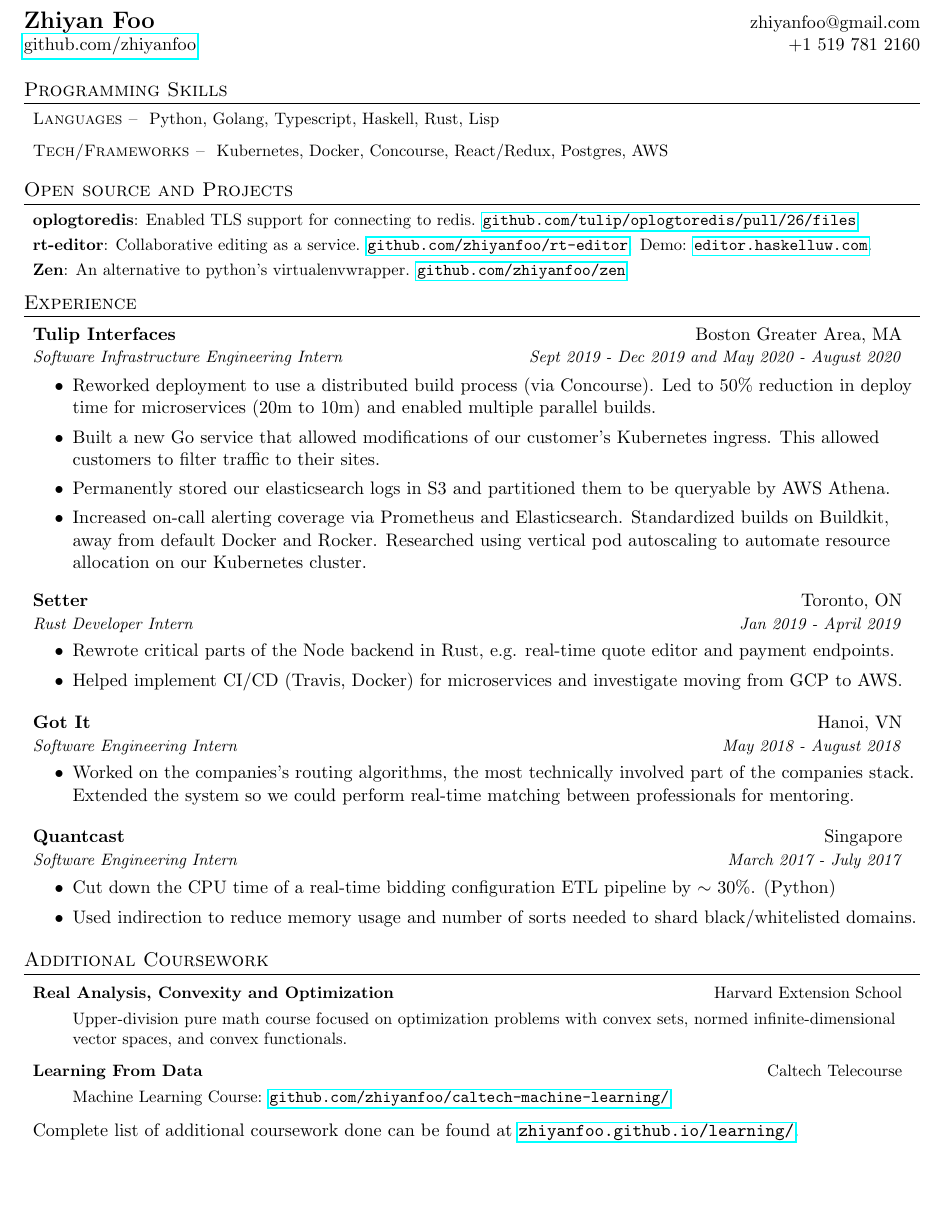
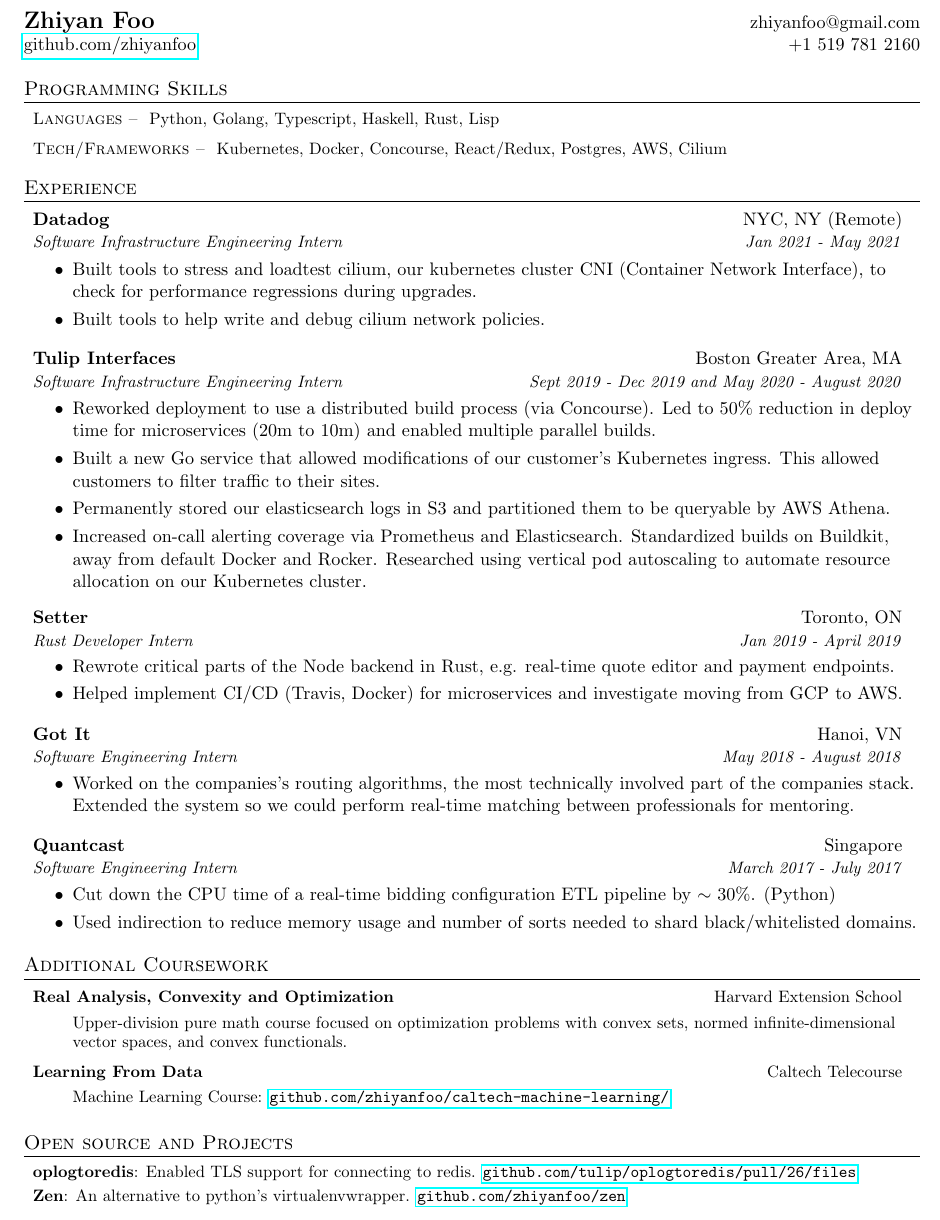
Before and after one commit to zhiyanfoo/resume, a LaTeX CV (resume.tex): part of the page, cut so that both start at the same text, the shorter picture padded with empty space. Compiled offline with pdfLaTeX.

Commit message:
update resume

```diff
--- a/resume.tex
+++ b/resume.tex
@@ -108,34 +108,22 @@
    \courseItem
      {\textsc{Languages -- } Python, Golang, Typescript, Haskell, Rust, Lisp}
    \courseItem
-     {\textsc{Tech/Frameworks -- } Kubernetes, Docker, Concourse, React/Redux, Postgres, AWS}
+     {\textsc{Tech/Frameworks -- } Kubernetes, Docker, Concourse, React/Redux, Postgres, AWS,
+     Cilium}
  \resumeSubHeadingListEnd
-%-------------------------------------
-
-%-----------PROJECTS-----------------
-\section{Open source and Projects}
-  \resumeSubHeadingListStart
-    \resumeSubItem{oplogtoredis}
-      {Enabled TLS support for connecting to redis.
-            \href{https://github.com/tulip/oplogtoredis/pull/26/files}{\tt
-            github.com/tulip/oplogtoredis/pull/26/files}
-      }
-    \resumeSubItem{rt-editor}
-      {Collaborative editing as a service. \href{https://github.com/zhiyanfoo/rt-editor}{\tt
-      github.com/zhiyanfoo/rt-editor}.
-        Demo: \href{http://editor.haskelluw.com}{\tt editor.haskelluw.com}.
-      }
-    \resumeSubItem{Zen}
-      {An alternative to python's virtualenvwrapper.
-            \href{https://github.com/zhiyanfoo/zen}{\tt
-            github.com/zhiyanfoo/zen}
-      }
-  \resumeSubHeadingListEnd
 %-------------------------------------
 
 %-----------EXPERIENCE-----------------
 \section{Experience}
   \resumeSubHeadingListStart
+  \resumeSubheading
+    {Datadog}{NYC, NY (Remote)}
+    {Software Infrastructure Engineering Intern}{Jan 2021 - May 2021}
+        \begin{itemize}[label={\textbullet}]
+          \item Built tools to stress and loadtest cilium, our kubernetes cluster CNI (Container Network
+            Interface), to check for performance regressions during upgrades.
+          \item Built tools to help write and debug cilium network policies.
+        \end{itemize}
   \resumeSubheading
     {Tulip Interfaces}{Boston Greater Area, MA}
     {Software Infrastructure Engineering Intern}{Sept 2019 - Dec 2019 and May 2020 - August 2020}
@@ -199,9 +187,23 @@
     github.com/zhiyanfoo/caltech-machine-learning/}}
       \resumeItemListEnd
 \vspace{5pt}
- Complete list of additional coursework done can be found at
-\href{https://zhiyanfoo.github.io/learning/}{\tt zhiyanfoo.github.io/learning/}.
  \resumeSubHeadingListEnd
+%-------------------------------------
+
+%-----------PROJECTS-----------------
+\section{Open source and Projects}
+  \resumeSubHeadingListStart
+    \resumeSubItem{oplogtoredis}
+      {Enabled TLS support for connecting to redis.
+            \href{https://github.com/tulip/oplogtoredis/pull/26/files}{\tt
+            github.com/tulip/oplogtoredis/pull/26/files}
+      }
+    \resumeSubItem{Zen}
+      {An alternative to python's virtualenvwrapper.
+            \href{https://github.com/zhiyanfoo/zen}{\tt
+            github.com/zhiyanfoo/zen}
+      }
+  \resumeSubHeadingListEnd
 %-------------------------------------
 
 
```
Also changed, not shown: resume.pdf.
